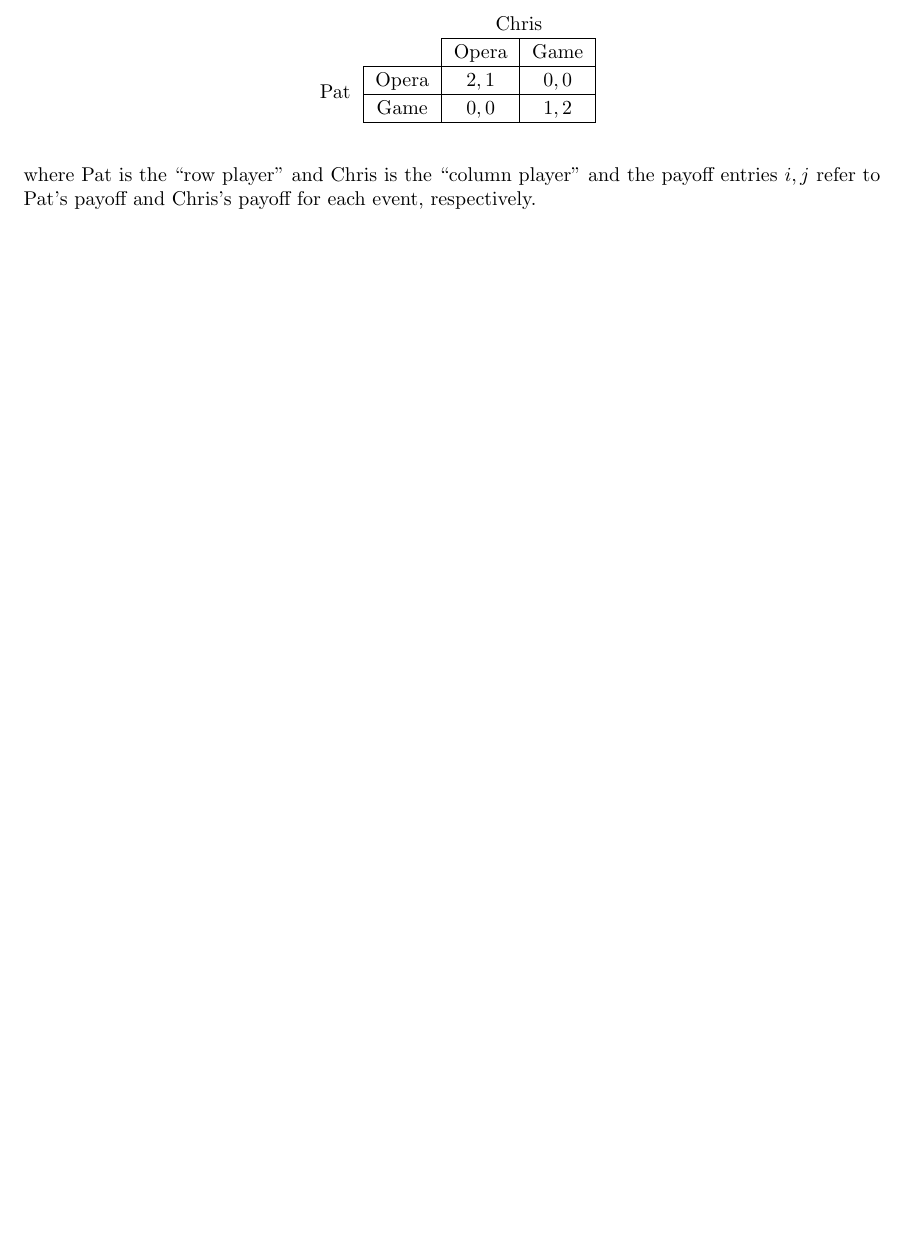
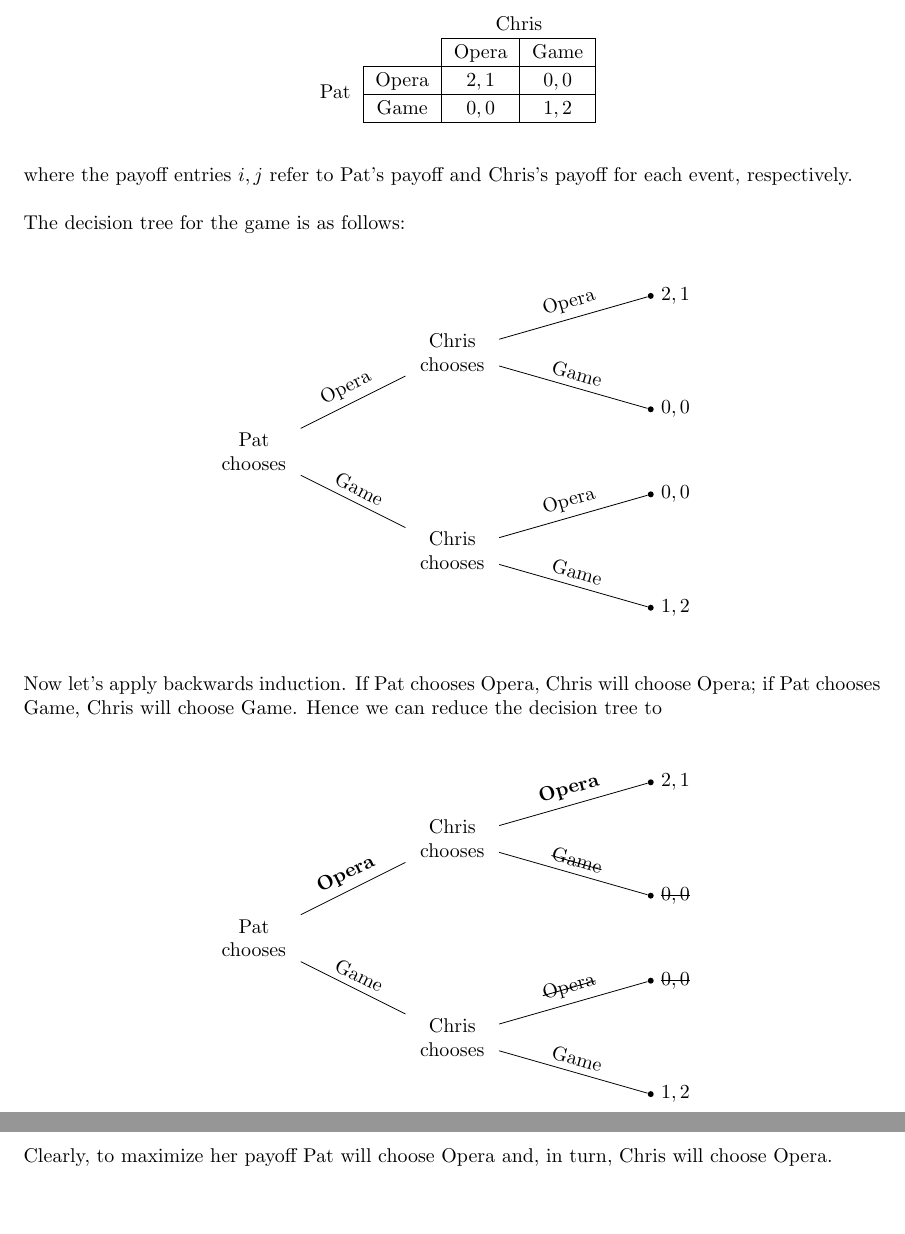
Before and after one commit to mwiens91/mcelreath-solns, a LaTeX document (chpt2_part2.tex): part of page 4 of 4 before the commit and two parts of pages 4 and 5 of 5 after it, the two joined at a grey line, cut so that both start at the same text, the shorter picture padded with empty space. Compiled offline with pdfLaTeX.

Commit message:
Finish chpt2 problem 6

```diff
--- a/chpt2_part2.tex
+++ b/chpt2_part2.tex
@@ -17,6 +17,14 @@
 
 % For payoff matrix
 \usepackage{multirow,array}
+
+% For decision tree
+\usepackage[latin1]{inputenc}
+\usepackage{tikz}
+\usetikzlibrary{trees}
+
+% For strikethroughs
+\usepackage{soul}
 
 \begin{document}
 
@@ -166,7 +174,107 @@ follows:
 \end{tabular}
 \end{center}
 
-where Pat is the ``row player'' and Chris is the ``column player'' and
-the payoff entries $i, j$ refer to Pat's payoff and Chris's payoff for
-each event, respectively.
+where the payoff entries $i, j$ refer to Pat's payoff and Chris's payoff
+for each event, respectively.
+
+The decision tree for the game is as follows:
+
+% Set the overall layout of the tree
+\tikzstyle{level 1}=[level distance=3.5cm, sibling distance=3.5cm]
+\tikzstyle{level 2}=[level distance=3.5cm, sibling distance=2cm]
+
+% Define styles for bags and leafs
+\tikzstyle{bag} = [text width=4em, text centered]
+\tikzstyle{end} = [circle, minimum width=3pt,fill, inner sep=0pt]
+
+% The sloped option gives rotated edge labels. Personally
+% I find sloped labels a bit difficult to read. Remove the sloped options
+% to get horizontal labels.
+\begin{center}
+\begin{tikzpicture}[grow=right, sloped]
+\node[bag] {Pat chooses}
+    child {
+        node[bag] {Chris chooses}
+            child {
+                node[end, label=right:
+                    {$1, 2$}] {}
+                edge from parent
+                node[above] {Game}
+            }
+            child {
+                node[end, label=right:
+                    {$0, 0$}] {}
+                edge from parent
+                node[above] {Opera}
+            }
+            edge from parent
+            node[above] {Game}
+    }
+    child {
+        node[bag] {Chris chooses}
+        child {
+                node[end, label=right:
+                    {$0, 0$}] {}
+                edge from parent
+                node[above] {Game}
+            }
+            child {
+                node[end, label=right:
+                    {$2, 1$}] {}
+                edge from parent
+                node[above] {Opera}
+            }
+        edge from parent
+            node[above] {Opera}
+    };
+\end{tikzpicture}
+\end{center}
+
+Now let's apply backwards induction. If Pat chooses Opera, Chris will
+choose Opera; if Pat chooses Game, Chris will choose Game. Hence we can
+reduce the decision tree to
+
+\begin{center}
+\begin{tikzpicture}[grow=right, sloped]
+\node[bag] {Pat chooses}
+    child {
+        node[bag] {Chris chooses}
+            child {
+                node[end, label=right:
+                    {$1, 2$}] {}
+                edge from parent
+                node[above] {Game}
+            }
+            child {
+                node[end, label=right:
+                    {\st{$0, 0$}}] {}
+                edge from parent
+                node[above] {\st{Opera}}
+            }
+            edge from parent
+            node[above] {Game}
+    }
+    child {
+        node[bag] {Chris chooses}
+        child {
+                node[end, label=right:
+                    {\st{$0, 0$}}] {}
+                edge from parent
+                node[above] {\st{Game}}
+            }
+            child {
+                node[end, label=right:
+                    {$2, 1$}] {}
+                edge from parent
+                node[above] {\textbf{Opera}}
+            }
+        edge from parent
+            node[above] {\textbf{Opera}}
+    };
+\end{tikzpicture}
+\end{center}
+
+Clearly, to maximize her payoff Pat will choose Opera and, in turn,
+Chris will choose Opera.
+
 \end{document}
```
Also changed, not shown: chpt2_part2.tex (4 more changed lines).
